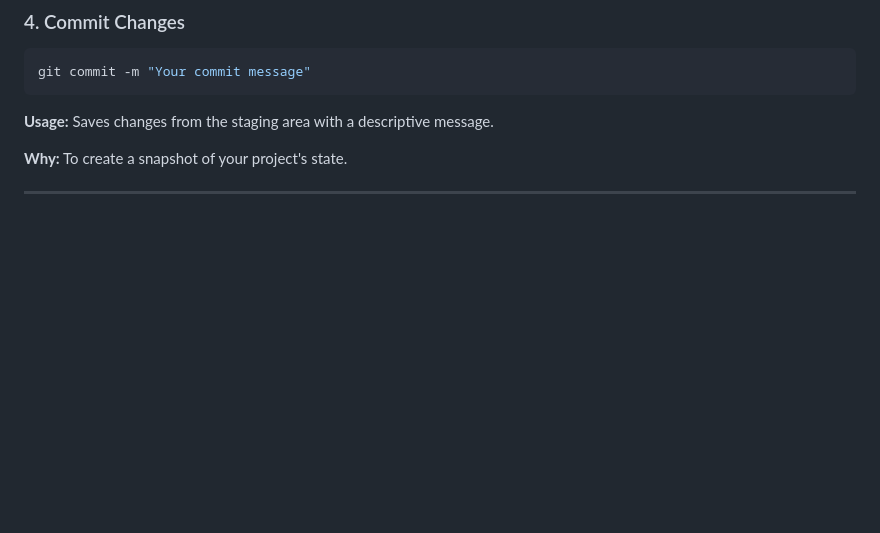
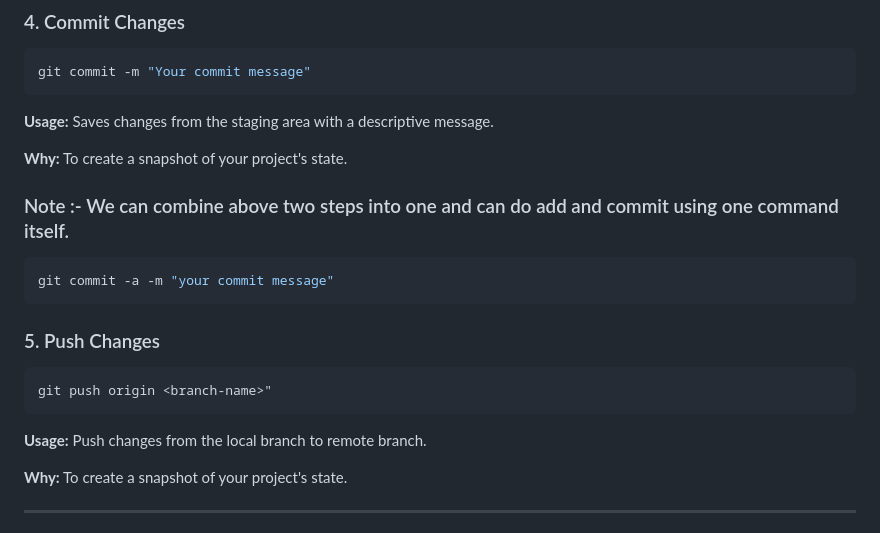
Before and after one commit to Niteshthori24198/Interview-Material, a Markdown page: Git-CheatSheet/git.md, the part around the change. Rendered like a GitHub page; blank space fills up the shorter version.

````diff
--- a/Git-CheatSheet/git.md
+++ b/Git-CheatSheet/git.md
@@ -53,6 +53,22 @@ git commit -m "Your commit message"
 ```
 
 **Usage:** Saves changes from the staging area with a descriptive message.
+
+**Why:** To create a snapshot of your project's state.
+
+### Note :- We can combine above two steps into one and can do add and commit using one command itself.
+
+```bash
+git commit -a -m "your commit message"
+```
+
+### 5. Push Changes
+
+```bash
+git push origin <branch-name>"
+```
+
+**Usage:** Push changes from the local branch to remote branch.
 
 **Why:** To create a snapshot of your project's state.
 
````
